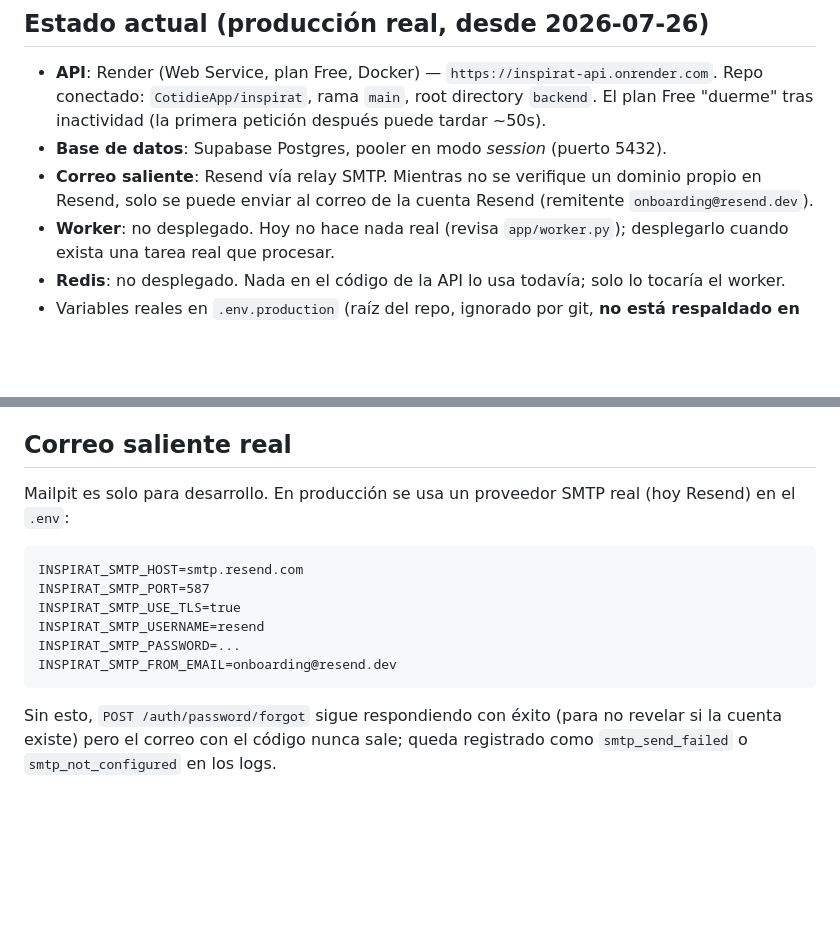
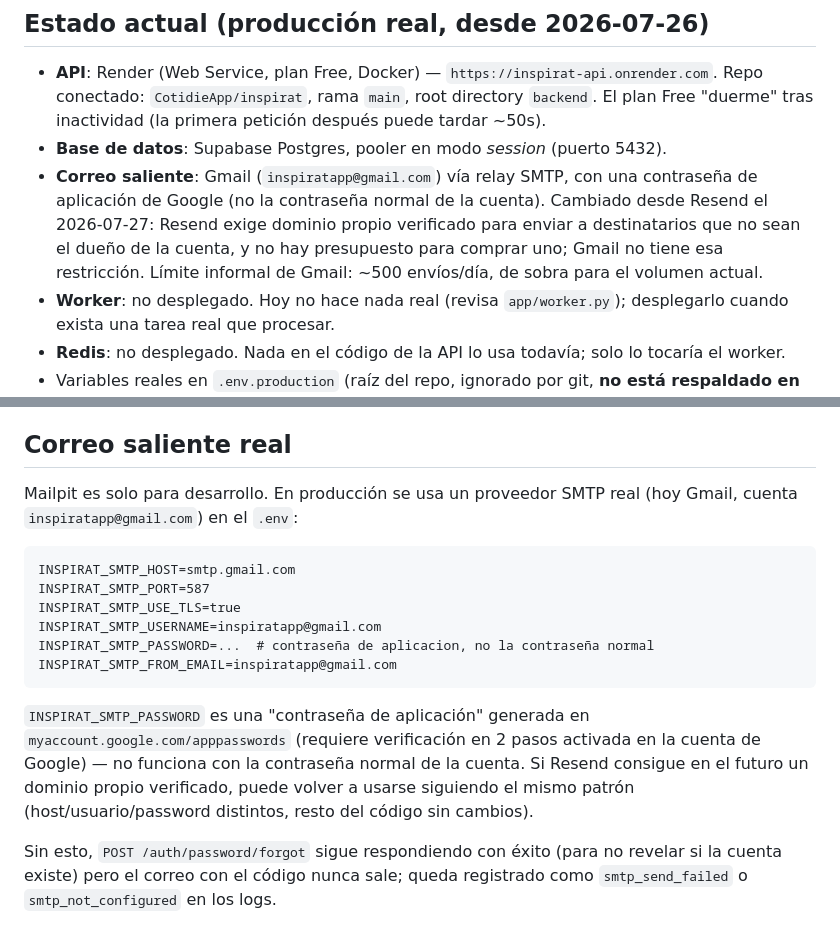
Before and after one commit to CotidieApp/inspirat, a Markdown page: docs/DEPLOYMENT.md, 2 parts joined by grey strips. Drawn GitHub-style; blank space fills up the shorter version.

Commit message:
Cambia el correo saliente de Resend a Gmail
Resend exige dominio propio verificado para enviar a destinatarios que no
sean el dueño de la cuenta; sin presupuesto para comprar uno, se usa Gmail
(inspiratapp@gmail.com) con una contraseña de aplicación, que no tiene esa
restricción. Probado con un envío real antes de documentarlo.

````diff
--- a/docs/DEPLOYMENT.md
+++ b/docs/DEPLOYMENT.md
@@ -7,9 +7,12 @@
   El plan Free "duerme" tras inactividad (la primera petición después puede
   tardar ~50s).
 - **Base de datos**: Supabase Postgres, pooler en modo *session* (puerto 5432).
-- **Correo saliente**: Resend vía relay SMTP. Mientras no se verifique un
-  dominio propio en Resend, solo se puede enviar al correo de la cuenta
-  Resend (remitente `onboarding@resend.dev`).
+- **Correo saliente**: Gmail (`inspiratapp@gmail.com`) vía relay SMTP, con una
+  contraseña de aplicación de Google (no la contraseña normal de la cuenta).
+  Cambiado desde Resend el 2026-07-27: Resend exige dominio propio verificado
+  para enviar a destinatarios que no sean el dueño de la cuenta, y no hay
+  presupuesto para comprar uno; Gmail no tiene esa restricción. Límite
+  informal de Gmail: ~500 envíos/día, de sobra para el volumen actual.
 - **Worker**: no desplegado. Hoy no hace nada real (revisa `app/worker.py`);
   desplegarlo cuando exista una tarea real que procesar.
 - **Redis**: no desplegado. Nada en el código de la API lo usa todavía; solo
@@ -69,16 +72,23 @@ conexión (nunca en logs, nunca commiteada).
 ## Correo saliente real
 
 Mailpit es solo para desarrollo. En producción se usa un proveedor SMTP real
-(hoy Resend) en el `.env`:
+(hoy Gmail, cuenta `inspiratapp@gmail.com`) en el `.env`:
 
 ```text
-INSPIRAT_SMTP_HOST=smtp.resend.com
+INSPIRAT_SMTP_HOST=smtp.gmail.com
 INSPIRAT_SMTP_PORT=587
 INSPIRAT_SMTP_USE_TLS=true
-INSPIRAT_SMTP_USERNAME=resend
-INSPIRAT_SMTP_PASSWORD=...
-INSPIRAT_SMTP_FROM_EMAIL=onboarding@resend.dev
+INSPIRAT_SMTP_USERNAME=inspiratapp@gmail.com
+INSPIRAT_SMTP_PASSWORD=...  # contraseña de aplicacion, no la contraseña normal
+INSPIRAT_SMTP_FROM_EMAIL=inspiratapp@gmail.com
 ```
+
+`INSPIRAT_SMTP_PASSWORD` es una "contraseña de aplicación" generada en
+`myaccount.google.com/apppasswords` (requiere verificación en 2 pasos
+activada en la cuenta de Google) — no funciona con la contraseña normal de
+la cuenta. Si Resend consigue en el futuro un dominio propio verificado,
+puede volver a usarse siguiendo el mismo patrón (host/usuario/password
+distintos, resto del código sin cambios).
 
 Sin esto, `POST /auth/password/forgot` sigue respondiendo con éxito (para no
 revelar si la cuenta existe) pero el correo con el código nunca sale; queda
````
